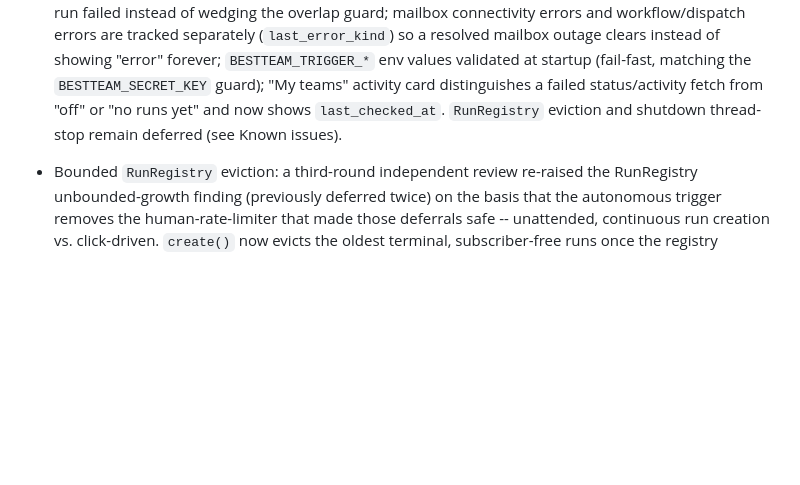
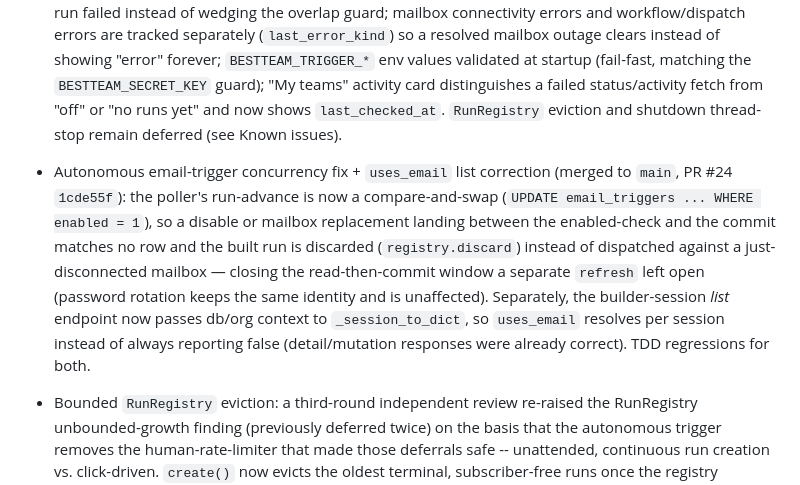
Before and after one commit to GavinLai2023/bestteam, a Markdown page: docs/STATUS.md, the part around the change. GitHub-like rendering; blank space fills up the shorter version.

Commit message:
docs(status): record PR #24 (trigger CAS advance + uses_email list fix) (#25)
Co-authored-by: Claude Opus 4.8 <noreply@anthropic.com>

```diff
--- a/docs/STATUS.md
+++ b/docs/STATUS.md
@@ -174,6 +174,18 @@
   "off" or "no runs yet" and now shows `last_checked_at`. `RunRegistry`
   eviction and shutdown thread-stop remain deferred (see Known issues).
 
+- Autonomous email-trigger concurrency fix + `uses_email` list correction
+  (merged to `main`, PR #24 `1cde55f`): the poller's run-advance is now a
+  compare-and-swap (`UPDATE email_triggers ... WHERE enabled = 1`), so a
+  disable or mailbox replacement landing between the enabled-check and the
+  commit matches no row and the built run is discarded (`registry.discard`)
+  instead of dispatched against a just-disconnected mailbox — closing the
+  read-then-commit window a separate `refresh` left open (password rotation
+  keeps the same identity and is unaffected). Separately, the builder-session
+  *list* endpoint now passes db/org context to `_session_to_dict`, so
+  `uses_email` resolves per session instead of always reporting false
+  (detail/mutation responses were already correct). TDD regressions for both.
+
 - Bounded `RunRegistry` eviction: a third-round independent review
   re-raised the RunRegistry unbounded-growth finding (previously deferred
   twice) on the basis that the autonomous trigger removes the
```
